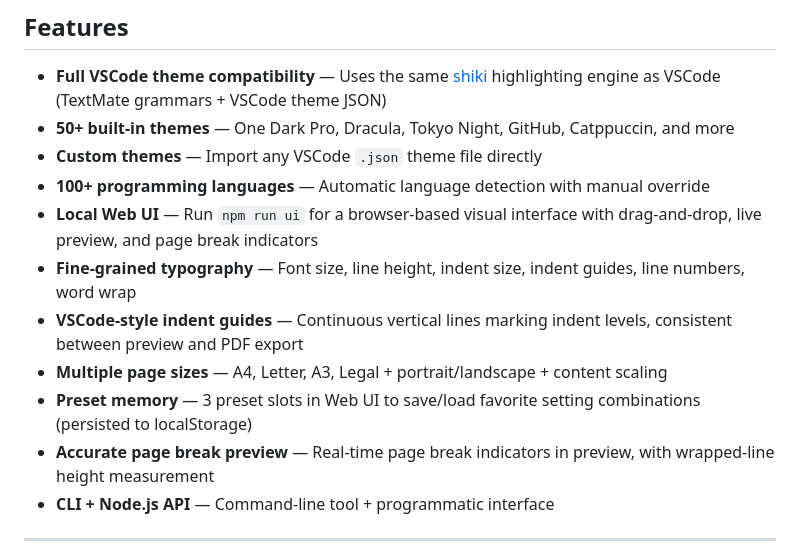
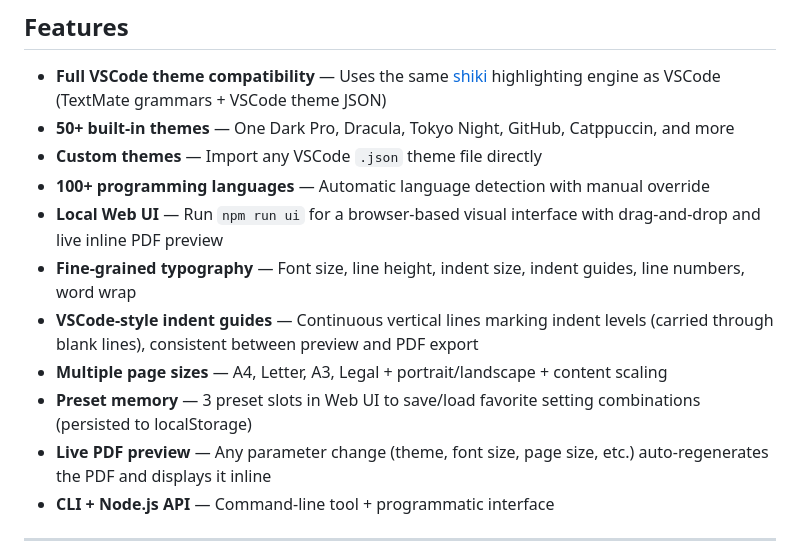
Before and after one commit to DrMaomao12345/code2pdf, a Markdown page: README.md, the part around one of its changes. GitHub-like rendering.

```diff
--- a/README.md
+++ b/README.md
@@ -299,12 +300,12 @@ Export source code to beautiful PDF files with VSCode-compatible syntax highligh
 - **50+ built-in themes** — One Dark Pro, Dracula, Tokyo Night, GitHub, Catppuccin, and more
 - **Custom themes** — Import any VSCode `.json` theme file directly
 - **100+ programming languages** — Automatic language detection with manual override
-- **Local Web UI** — Run `npm run ui` for a browser-based visual interface with drag-and-drop, live preview, and page break indicators
+- **Local Web UI** — Run `npm run ui` for a browser-based visual interface with drag-and-drop and live inline PDF preview
 - **Fine-grained typography** — Font size, line height, indent size, indent guides, line numbers, word wrap
-- **VSCode-style indent guides** — Continuous vertical lines marking indent levels, consistent between preview and PDF export
+- **VSCode-style indent guides** — Continuous vertical lines marking indent levels (carried through blank lines), consistent between preview and PDF export
 - **Multiple page sizes** — A4, Letter, A3, Legal + portrait/landscape + content scaling
 - **Preset memory** — 3 preset slots in Web UI to save/load favorite setting combinations (persisted to localStorage)
-- **Accurate page break preview** — Real-time page break indicators in preview, with wrapped-line height measurement
+- **Live PDF preview** — Any parameter change (theme, font size, page size, etc.) auto-regenerates the PDF and displays it inline
 - **CLI + Node.js API** — Command-line tool + programmatic interface
 
 ---
```
Also changed, not shown: other parts of README.md (+13 -11 lines).
